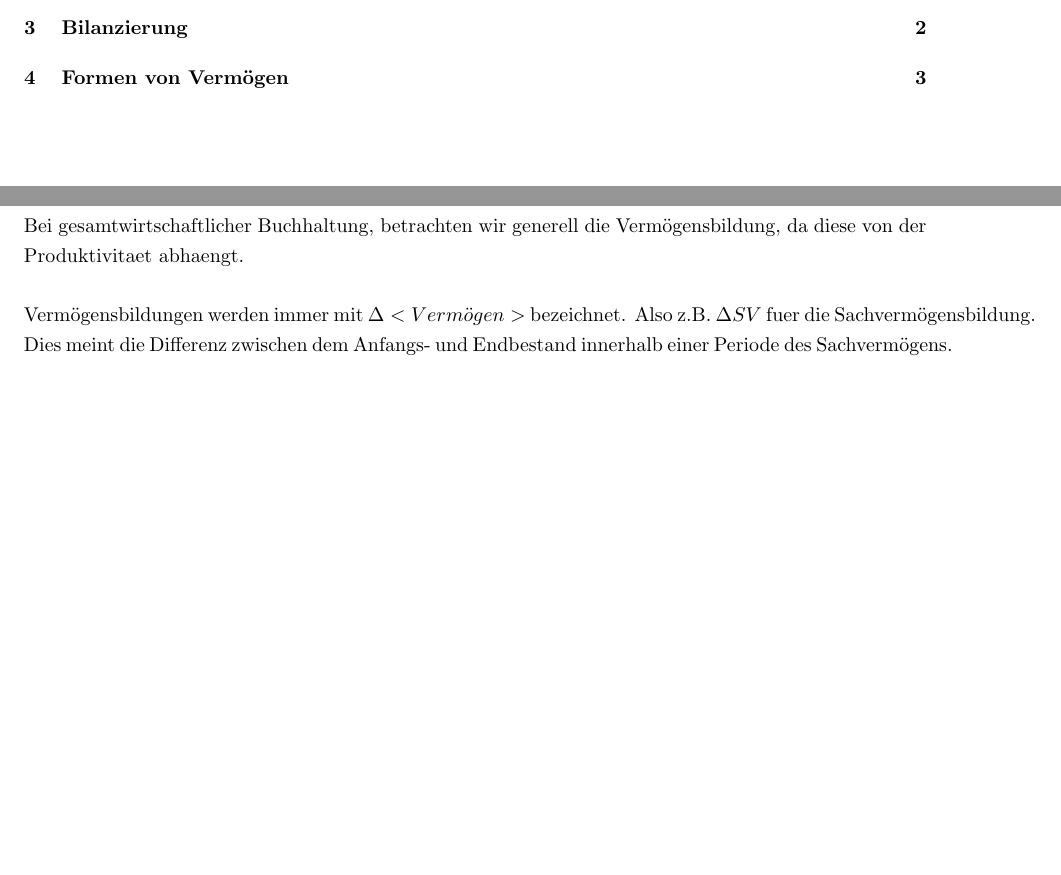
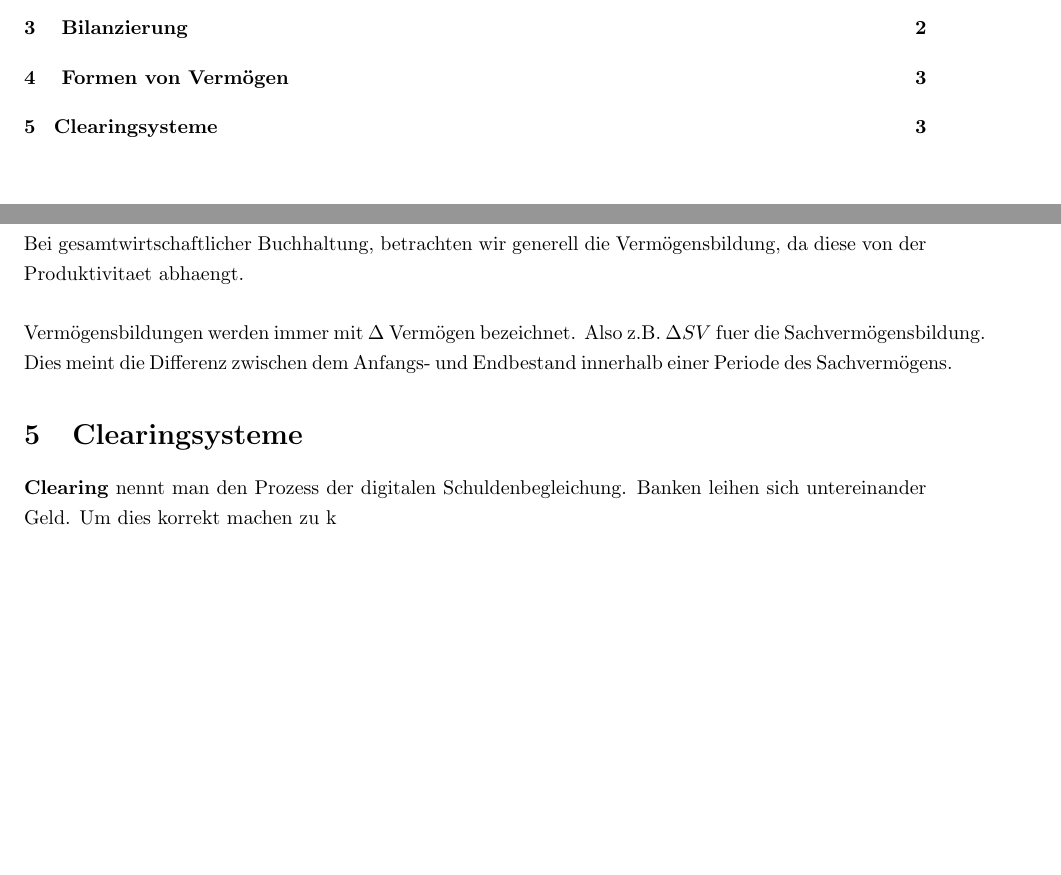
Before and after one commit to data-stepper/latex-university-shit, a LaTeX document (Notizen/Geldtheorie.tex): two parts of pages 1 and 3 of 3, joined at a grey line, cut so that both start at the same text, the shorter picture padded with empty space. Compiled offline with pdfLaTeX.

Commit message:
Added clearingsystems

```diff
--- a/Notizen/Geldtheorie.tex
+++ b/Notizen/Geldtheorie.tex
@@ -167,8 +167,13 @@ Bei gesamtwirtschaftlicher Buchhaltung, betrachten wir generell die
 Vermögensbildung, da diese von der Produktivitaet abhaengt.
 \\
 
-Vermögensbildungen werden immer mit $\Delta <Vermögen>$ bezeichnet. Also
+Verm\"ogensbildungen werden immer mit $\Delta$ Verm\"ogen bezeichnet. Also
 z.B. $\Delta SV$ fuer die Sachvermögensbildung. Dies meint die Differenz
 zwischen dem Anfangs- und Endbestand innerhalb einer Periode des Sachvermögens.
 
+\section{Clearingsysteme}
+
+\textbf{Clearing} nennt man den Prozess der digitalen Schuldenbegleichung.
+Banken leihen sich untereinander Geld. Um dies korrekt machen zu k
+
 \end{document}
```
